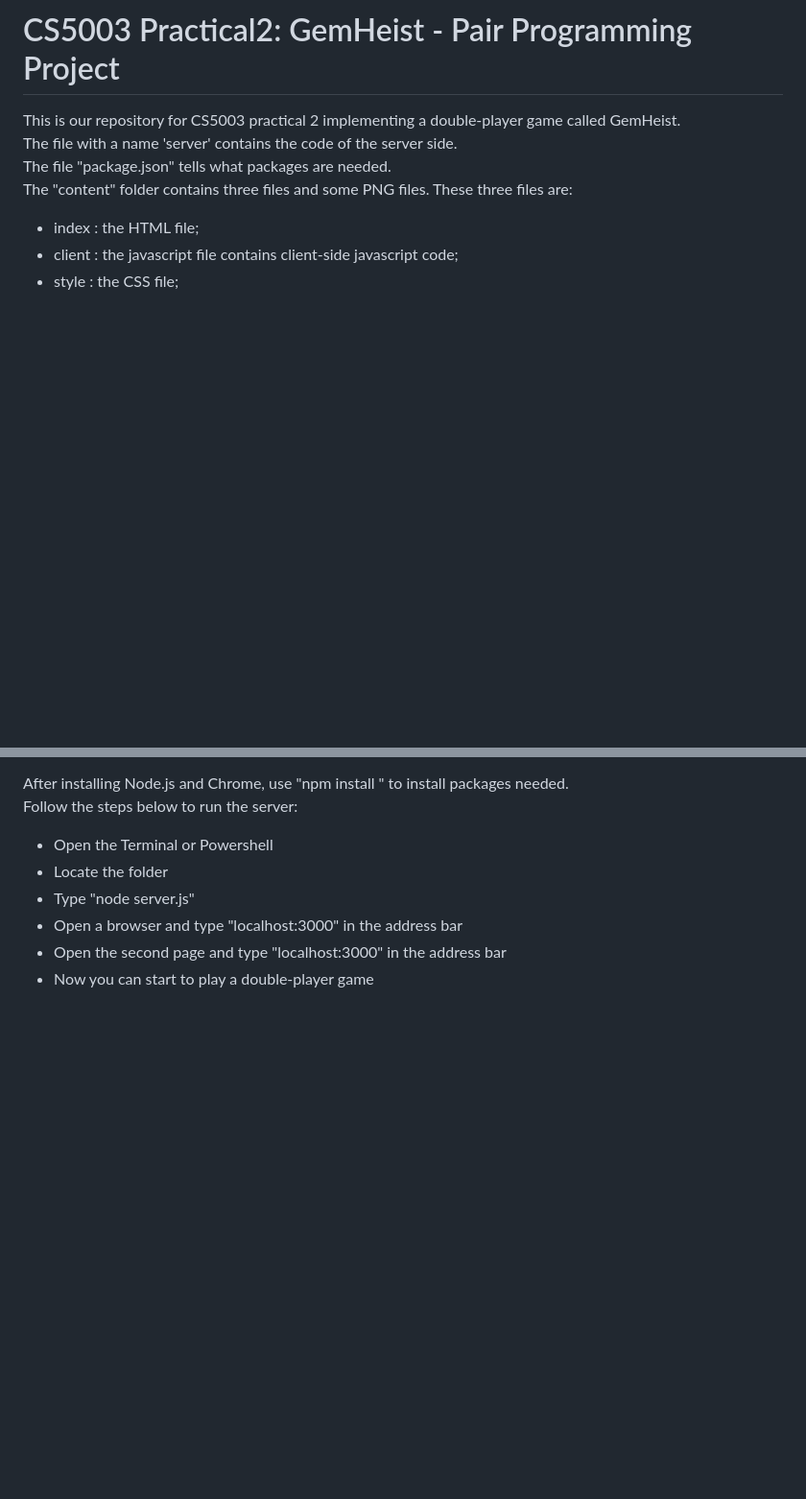
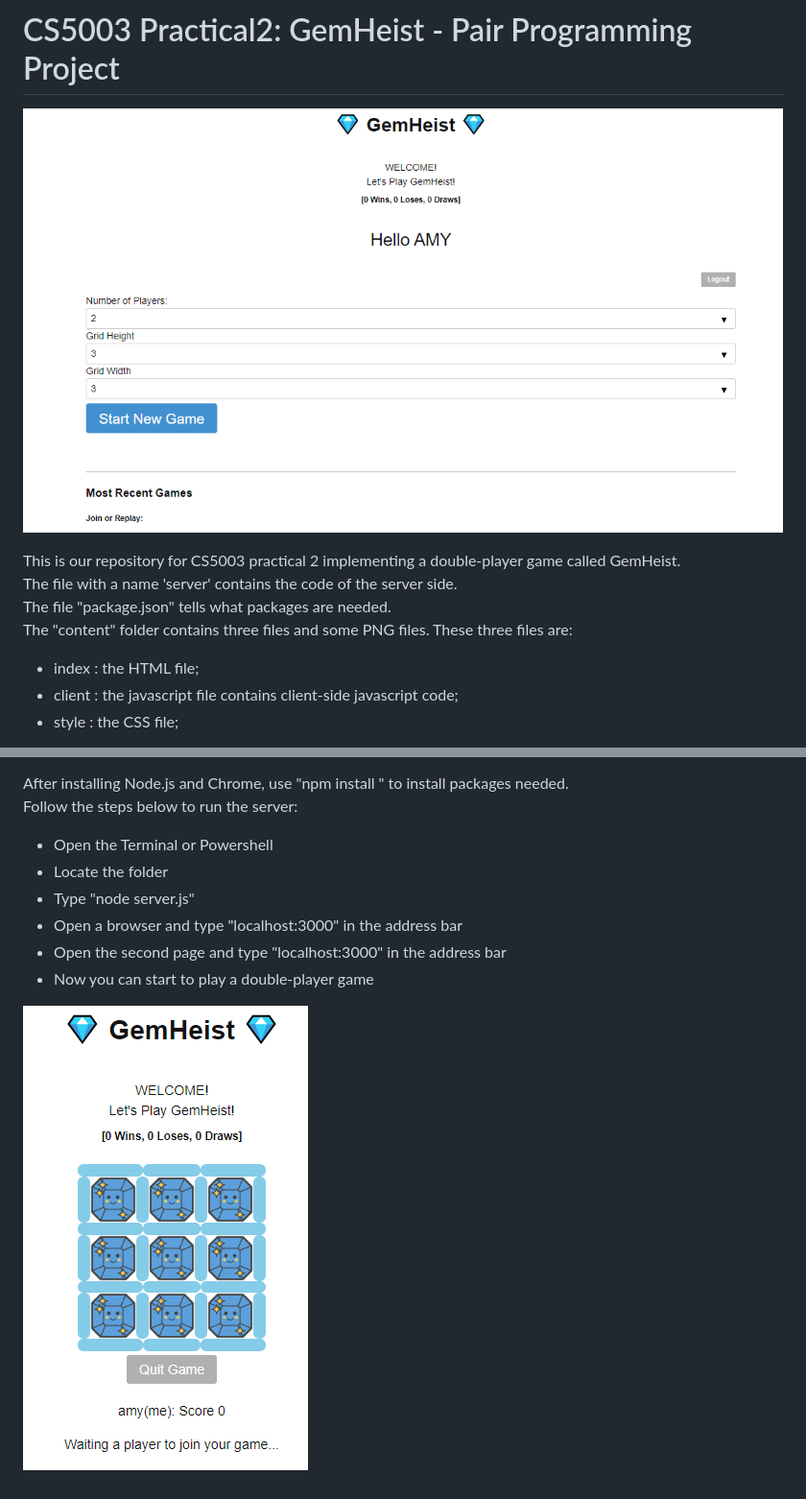
Before and after one commit to amyhu-git/gemheist, a Markdown page: README.md, 2 parts joined by grey strips. Shown: that part at 96% size. GitHub-like rendering; pictures changed too: screenshots/gameExample.PNG (added), screenshots/overview.PNG (added); blank space fills up the shorter version.

Commit message:
added screenshots

```diff
--- a/README.md
+++ b/README.md
@@ -1,4 +1,8 @@
 # CS5003 Practical2: GemHeist - Pair Programming Project
+
+![Alt text](screenshots/overview.PNG "Overview")
+
+
 This is our repository for CS5003 practical 2 implementing a double-player game called GemHeist.<br>
 The file with a name 'server' contains the code of the server side.<br>
 The file "package.json" tells what packages are needed.<br>
@@ -26,3 +30,5 @@ Follow the steps below to run the server:<br>
 * Open a browser and type "localhost:3000" in the address bar
 * Open the second page and type "localhost:3000" in the address bar
 * Now you can start to play a double-player game
+
+![Alt text](screenshots/gameExample.PNG "Game Example")
```
